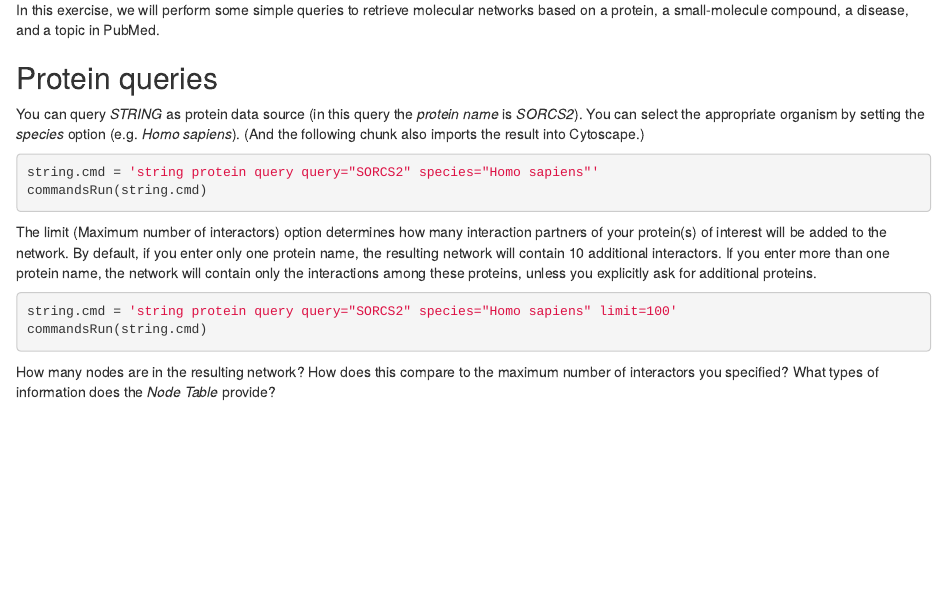
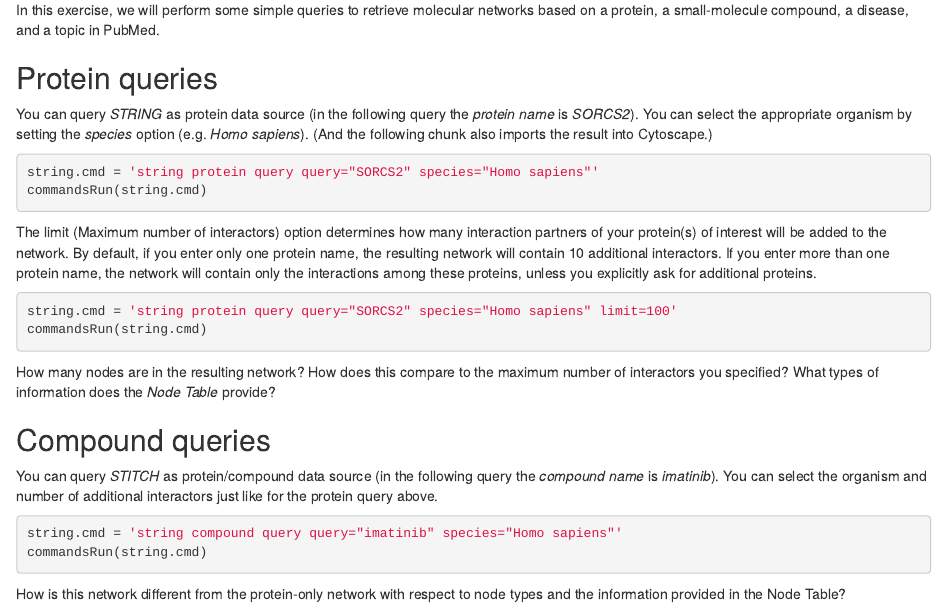
Before and after one commit to nrnb/gsod2019_kozo_nishida, an R Markdown document (stringApp.Rmd): the page in a window 1100 px wide, from 1160 px down. Rendered offline with R 4.5, knitr and Pandoc, with nearby package versions; drawn as R Markdown's standard HTML page in place of the format the file asks for.

Commit message:
Add "Compound queries" to stringApp.Rmd

````diff
--- a/stringApp.Rmd
+++ b/stringApp.Rmd
@@ -70,7 +70,7 @@
 
 ## Protein queries
 
-You can query *STRING* as protein data source (in this query the *protein name* is *SORCS2*).
+You can query *STRING* as protein data source (in the following query the *protein name* is *SORCS2*).
 You can select the appropriate organism by setting the *species* option (e.g. *Homo sapiens*).
 (And the following chunk also imports the result into Cytoscape.)
 
@@ -90,3 +90,15 @@
 How many nodes are in the resulting network?
 How does this compare to the maximum number of interactors you specified?
 What types of information does the *Node Table* provide?
+
+## Compound queries
+
+You can query *STITCH* as protein/compound data source (in the following query the *compound name* is *imatinib*).
+You can select the organism and number of additional interactors just like for the protein query above.
+
+```{r}
+string.cmd = 'string compound query query="imatinib" species="Homo sapiens"'
+commandsRun(string.cmd)
+```
+
+How is this network different from the protein-only network with respect to node types and the information provided in the Node Table?
````
